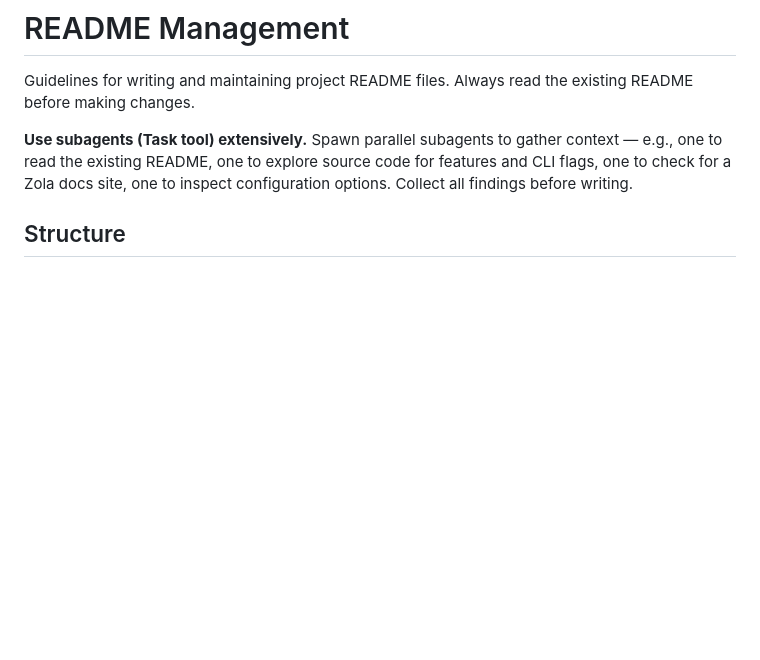
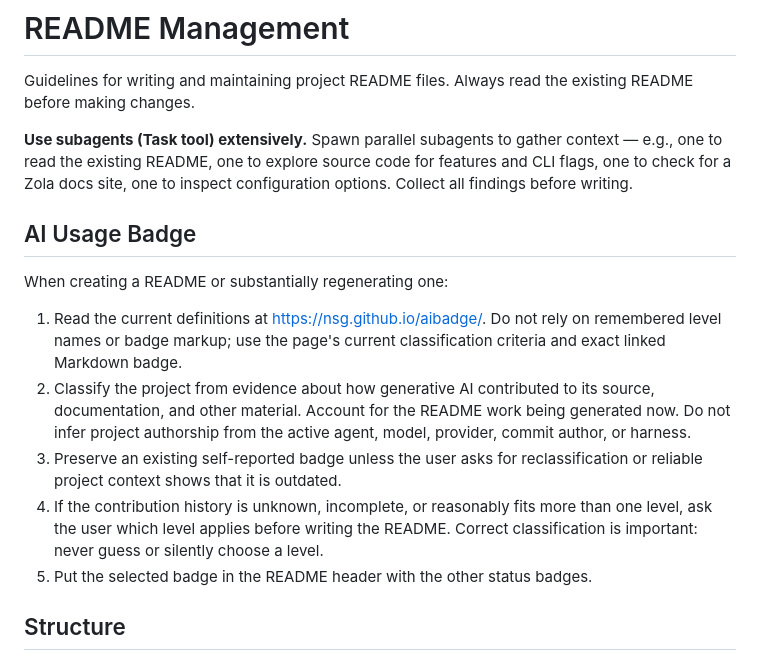
Before and after one commit to nsg/claude-sandbox, a Markdown page: skills/readme/SKILL.md, the part around the change. Rendered like a GitHub page; blank space fills up the shorter version.

Commit message:
Add AI badge guidance to README skill

```diff
--- a/skills/readme/SKILL.md
+++ b/skills/readme/SKILL.md
@@ -8,6 +8,24 @@ description: README writing and maintenance guidelines
 Guidelines for writing and maintaining project README files. Always read the existing README before making changes.
 
 **Use subagents (Task tool) extensively.** Spawn parallel subagents to gather context — e.g., one to read the existing README, one to explore source code for features and CLI flags, one to check for a Zola docs site, one to inspect configuration options. Collect all findings before writing.
+
+## AI Usage Badge
+
+When creating a README or substantially regenerating one:
+
+1. Read the current definitions at https://nsg.github.io/aibadge/. Do not rely on
+   remembered level names or badge markup; use the page's current classification
+   criteria and exact linked Markdown badge.
+2. Classify the project from evidence about how generative AI contributed to its
+   source, documentation, and other material. Account for the README work being
+   generated now. Do not infer project authorship from the active agent, model,
+   provider, commit author, or harness.
+3. Preserve an existing self-reported badge unless the user asks for
+   reclassification or reliable project context shows that it is outdated.
+4. If the contribution history is unknown, incomplete, or reasonably fits more
+   than one level, ask the user which level applies before writing the README.
+   Correct classification is important: never guess or silently choose a level.
+5. Put the selected badge in the README header with the other status badges.
 
 ## Structure
 
```
